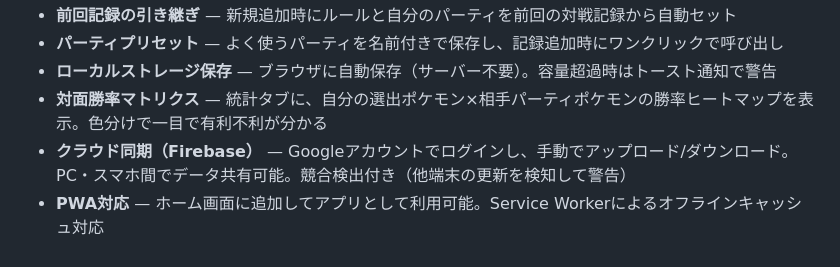
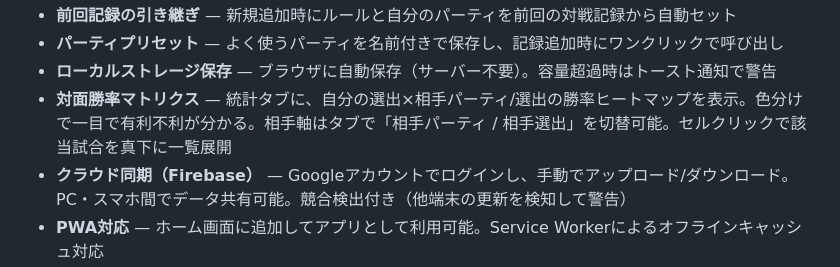
Before and after one commit to 1minami/pokemon-battle-log, a Markdown page: README.md, the part around the change. Rendered like a GitHub page.

```diff
--- a/README.md
+++ b/README.md
@@ -28,7 +28,7 @@ https://1minami.github.io/pokemon-battle-log/ にアクセス（PC・スマホ
 - **前回記録の引き継ぎ** — 新規追加時にルールと自分のパーティを前回の対戦記録から自動セット
 - **パーティプリセット** — よく使うパーティを名前付きで保存し、記録追加時にワンクリックで呼び出し
 - **ローカルストレージ保存** — ブラウザに自動保存（サーバー不要）。容量超過時はトースト通知で警告
-- **対面勝率マトリクス** — 統計タブに、自分の選出ポケモン×相手パーティポケモンの勝率ヒートマップを表示。色分けで一目で有利不利が分かる
+- **対面勝率マトリクス** — 統計タブに、自分の選出×相手パーティ/選出の勝率ヒートマップを表示。色分けで一目で有利不利が分かる。相手軸はタブで「相手パーティ / 相手選出」を切替可能。セルクリックで該当試合を真下に一覧展開
 - **クラウド同期（Firebase）** — Googleアカウントでログインし、手動でアップロード/ダウンロード。PC・スマホ間でデータ共有可能。競合検出付き（他端末の更新を検知して警告）
 - **PWA対応** — ホーム画面に追加してアプリとして利用可能。Service Workerによるオフラインキャッシュ対応
 - **スマホ対応** — 768px以下でカード型レイアウトに自動切替。タッチ操作に最適化されたUI
```
Also changed, not shown: EXPLANATION.md (+3 -2 lines).
